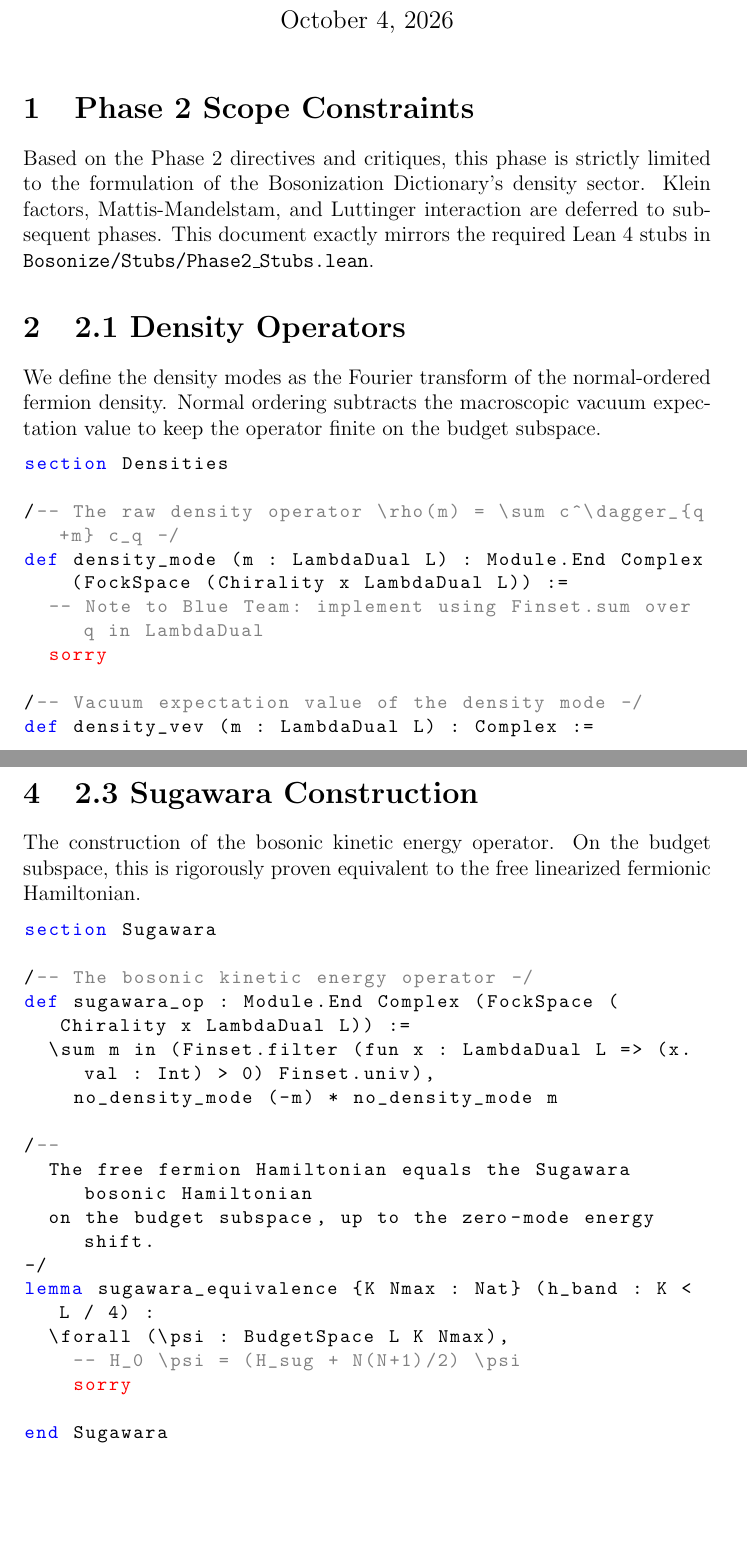
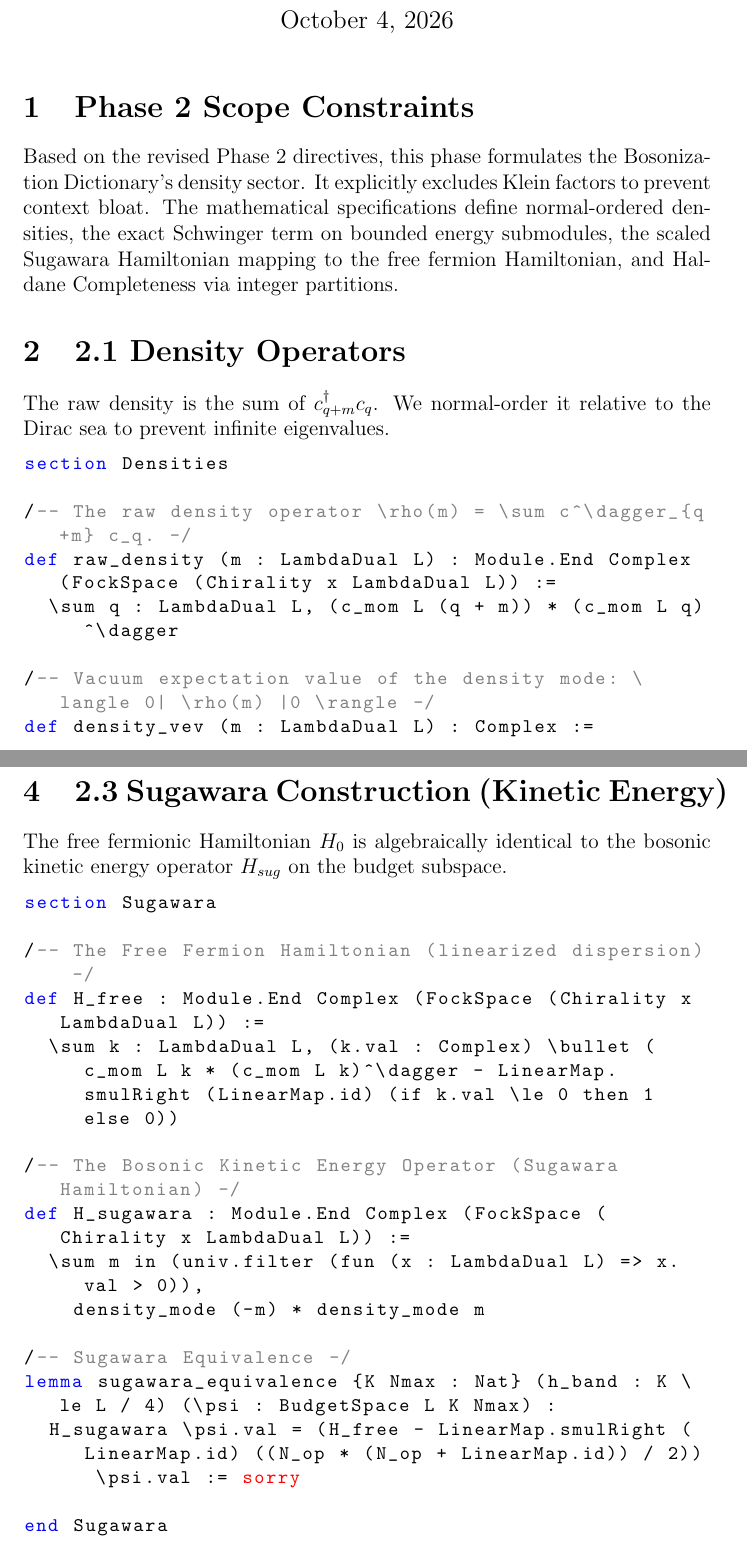
Before and after one commit to lufreitas0000/references-lean, a LaTeX document (notes/tex/Phase2_Proposal.tex): two parts of pages 1 and 3 of 4, joined at a grey line, cut so that both start at the same text, the shorter picture padded with empty space. Compiled offline with pdfLaTeX.

Commit message:
Address Red Team critiques: fix Phase 1 signs/guards, completely specify Phase 2 architecture

```diff
--- a/notes/tex/Phase2_Proposal.tex
+++ b/notes/tex/Phase2_Proposal.tex
@@ -26,22 +26,20 @@
 \maketitle
 
 \section{Phase 2 Scope Constraints}
-Based on the Phase 2 directives and critiques, this phase is strictly limited to the formulation of the Bosonization Dictionary's density sector. Klein factors, Mattis-Mandelstam, and Luttinger interaction are deferred to subsequent phases. This document exactly mirrors the required Lean 4 stubs in \texttt{Bosonize/Stubs/Phase2\_Stubs.lean}.
+Based on the revised Phase 2 directives, this phase formulates the Bosonization Dictionary's density sector. It explicitly excludes Klein factors to prevent context bloat. The mathematical specifications define normal-ordered densities, the exact Schwinger term on bounded energy submodules, the scaled Sugawara Hamiltonian mapping to the free fermion Hamiltonian, and Haldane Completeness via integer partitions.
 
 \section{2.1 Density Operators}
-We define the density modes as the Fourier transform of the normal-ordered fermion density. Normal ordering subtracts the macroscopic vacuum expectation value to keep the operator finite on the budget subspace.
+The raw density is the sum of $c^\dagger_{q+m} c_q$. We normal-order it relative to the Dirac sea to prevent infinite eigenvalues.
 
 \begin{lstlisting}[language=lean]
 section Densities
 
-/-- The raw density operator \rho(m) = \sum c^\dagger_{q+m} c_q -/
-def density_mode (m : LambdaDual L) : Module.End Complex (FockSpace (Chirality x LambdaDual L)) :=
-  -- Note to Blue Team: implement using Finset.sum over q in LambdaDual
-  sorry
+/-- The raw density operator \rho(m) = \sum c^\dagger_{q+m} c_q. -/
+def raw_density (m : LambdaDual L) : Module.End Complex (FockSpace (Chirality x LambdaDual L)) :=
+  \sum q : LambdaDual L, (c_mom L (q + m)) * (c_mom L q)^\dagger
 
-/-- Vacuum expectation value of the density mode -/
+/-- Vacuum expectation value of the density mode: \langle 0| \rho(m) |0 \rangle -/
 def density_vev (m : LambdaDual L) : Complex :=
-  -- Tr( |0><0| \rho(m) )
-  sorry
+  if m.val = 0 then (L / 2 : Complex) else 0
 
 /-- Normal ordered density mode :\rho(m): -/
@@ -76,24 +69,23 @@ end HeisenbergCCR
 \end{lstlisting}
 
-\section{2.3 Sugawara Construction}
-The construction of the bosonic kinetic energy operator. On the budget subspace, this is rigorously proven equivalent to the free linearized fermionic Hamiltonian.
+\section{2.3 Sugawara Construction (Kinetic Energy)}
+The free fermionic Hamiltonian $H_0$ is algebraically identical to the bosonic kinetic energy operator $H_{sug}$ on the budget subspace.
 
 \begin{lstlisting}[language=lean]
 section Sugawara
 
-/-- The bosonic kinetic energy operator -/
-def sugawara_op : Module.End Complex (FockSpace (Chirality x LambdaDual L)) :=
-  \sum m in (Finset.filter (fun x : LambdaDual L => (x.val : Int) > 0) Finset.univ),
-    no_density_mode (-m) * no_density_mode m
+/-- The Free Fermion Hamiltonian (linearized dispersion) -/
+def H_free : Module.End Complex (FockSpace (Chirality x LambdaDual L)) :=
+  \sum k : LambdaDual L, (k.val : Complex) \bullet (c_mom L k * (c_mom L k)^\dagger - LinearMap.smulRight (LinearMap.id) (if k.val \le 0 then 1 else 0))
 
-/--
-  The free fermion Hamiltonian equals the Sugawara bosonic Hamiltonian
-  on the budget subspace, up to the zero-mode energy shift.
--/
-lemma sugawara_equivalence {K Nmax : Nat} (h_band : K < L / 4) :
-  \forall (\psi : BudgetSpace L K Nmax),
-    -- H_0 \psi = (H_sug + N(N+1)/2) \psi
-    sorry
+/-- The Bosonic Kinetic Energy Operator (Sugawara Hamiltonian) -/
+def H_sugawara : Module.End Complex (FockSpace (Chirality x LambdaDual L)) :=
+  \sum m in (univ.filter (fun (x : LambdaDual L) => x.val > 0)),
+    density_mode (-m) * density_mode m
+
+/-- Sugawara Equivalence -/
+lemma sugawara_equivalence {K Nmax : Nat} (h_band : K \le L / 4) (\psi : BudgetSpace L K Nmax) :
+  H_sugawara \psi.val = (H_free - LinearMap.smulRight (LinearMap.id) ((N_op * (N_op + LinearMap.id)) / 2)) \psi.val := sorry
 
 end Sugawara
 \end{lstlisting}
```
Also changed, not shown: notes/tex/Phase1_Proposal.tex (+3 -3 lines), Phase1_Proposal.pdf, Phase2_Proposal.pdf, notes/tex/Phase2_Proposal.tex (52 more changed lines).
